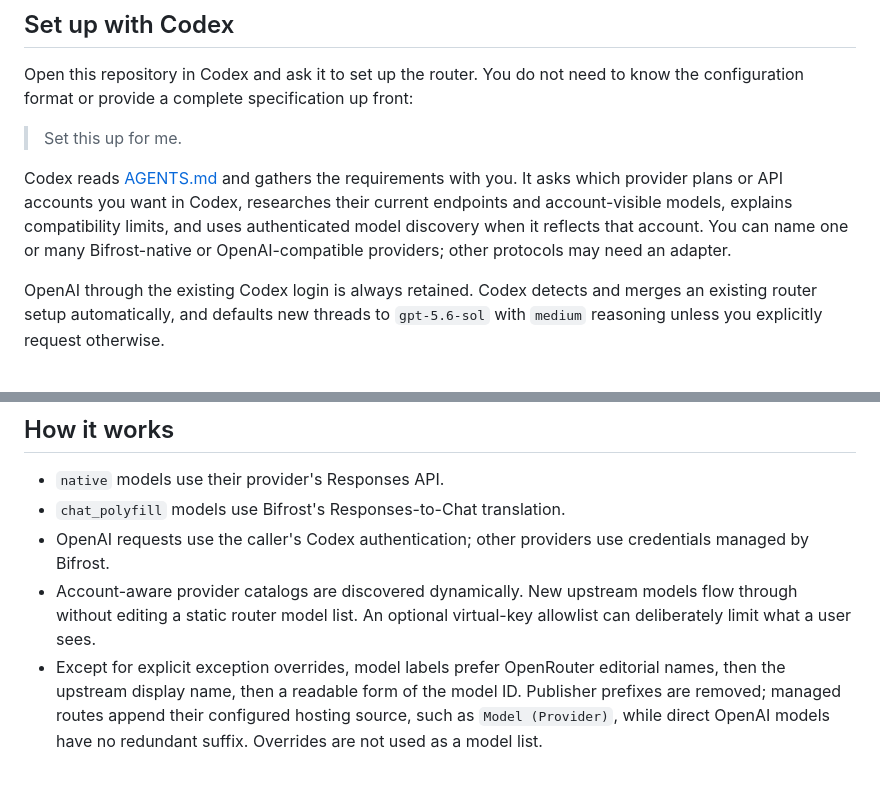
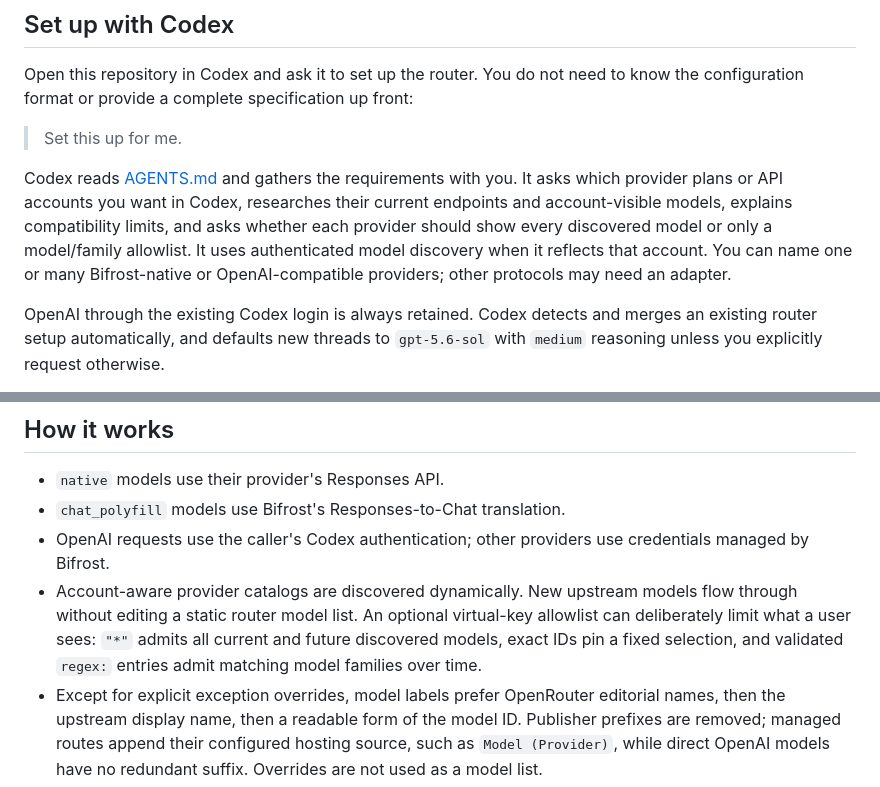
Before and after one commit to Shaar-games/bifrost-model-router, a Markdown page: README.md, 2 parts joined by grey strips. GitHub-like rendering.

Commit message:
document model allowlist and context policy

```diff
--- a/README.md
+++ b/README.md
@@ -15,9 +15,10 @@ to know the configuration format or provide a complete specification up front:
 Codex reads [AGENTS.md](AGENTS.md) and gathers the requirements with you. It
 asks which provider plans or API accounts you want in Codex, researches their
 current endpoints and account-visible models, explains compatibility limits,
-and uses authenticated model discovery when it reflects that account. You can
-name one or many Bifrost-native or OpenAI-compatible providers; other protocols
-may need an adapter.
+and asks whether each provider should show every discovered model or only a
+model/family allowlist. It uses authenticated model discovery when it reflects
+that account. You can name one or many Bifrost-native or OpenAI-compatible
+providers; other protocols may need an adapter.
 
 OpenAI through the existing Codex login is always retained. Codex detects and
 merges an existing router setup automatically, and defaults new threads to
@@ -44,7 +45,9 @@ the agent-managed flow, verification, troubleshooting, and cleanup.
   credentials managed by Bifrost.
 - Account-aware provider catalogs are discovered dynamically. New upstream
   models flow through without editing a static router model list. An optional
-  virtual-key allowlist can deliberately limit what a user sees.
+  virtual-key allowlist can deliberately limit what a user sees: `"*"` admits
+  all current and future discovered models, exact IDs pin a fixed selection,
+  and validated `regex:` entries admit matching model families over time.
 - Except for explicit exception overrides, model labels prefer OpenRouter
   editorial names, then the upstream display name, then a readable form of the
   model ID. Publisher prefixes are removed; managed routes append their
```
Also changed, not shown: AGENTS.md (+17 -4 lines).
